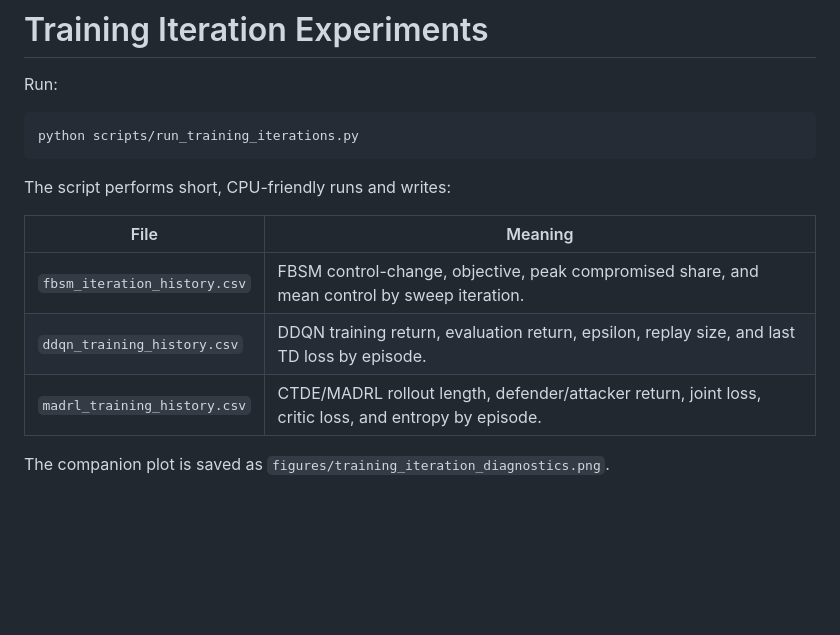
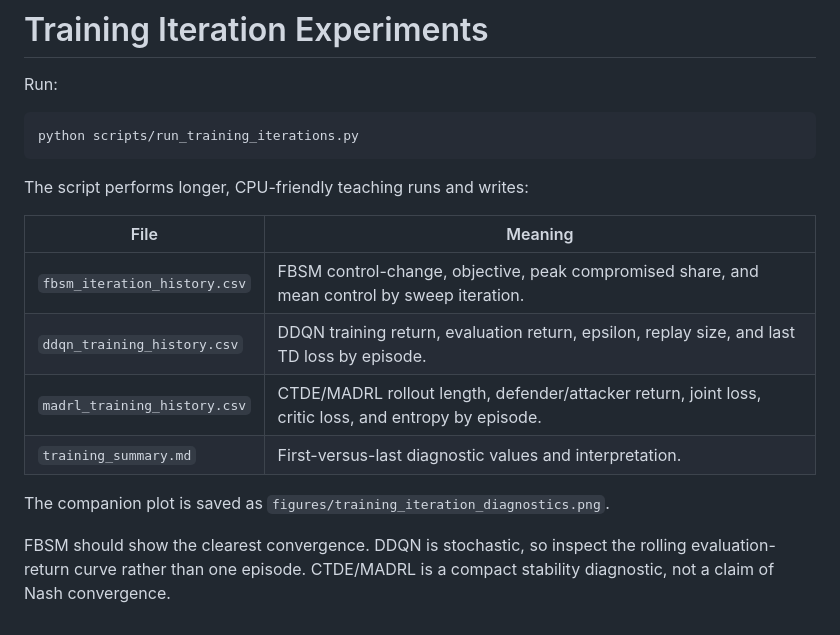
Before and after one commit to LYang910920/note1-cyber-control-games, a Markdown page: experiments/README.md, the part around the change. GitHub-like rendering; blank space fills up the shorter version.

````diff
--- a/experiments/README.md
+++ b/experiments/README.md
@@ -6,12 +6,15 @@ Run:
 python scripts/run_training_iterations.py
 ```
 
-The script performs short, CPU-friendly runs and writes:
+The script performs longer, CPU-friendly teaching runs and writes:
 
 | File | Meaning |
 |---|---|
 | `fbsm_iteration_history.csv` | FBSM control-change, objective, peak compromised share, and mean control by sweep iteration. |
 | `ddqn_training_history.csv` | DDQN training return, evaluation return, epsilon, replay size, and last TD loss by episode. |
 | `madrl_training_history.csv` | CTDE/MADRL rollout length, defender/attacker return, joint loss, critic loss, and entropy by episode. |
+| `training_summary.md` | First-versus-last diagnostic values and interpretation. |
 
 The companion plot is saved as `figures/training_iteration_diagnostics.png`.
+
+FBSM should show the clearest convergence. DDQN is stochastic, so inspect the rolling evaluation-return curve rather than one episode. CTDE/MADRL is a compact stability diagnostic, not a claim of Nash convergence.
````
Also changed, not shown: README.md (+8 -4 lines), docs/README.md (added, +24 -0 lines), experiments/training_summary.md (added, +11 -0 lines), figures/training_iteration_diagnostics.png, 6 other files.
